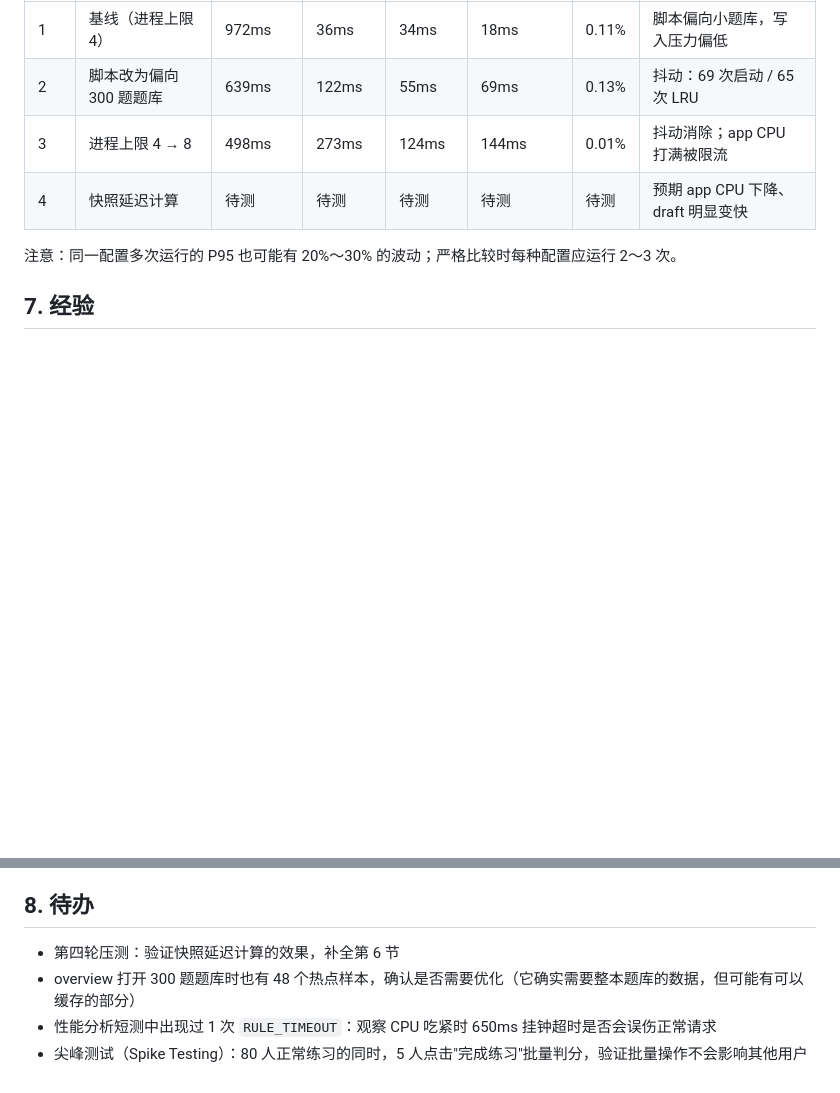
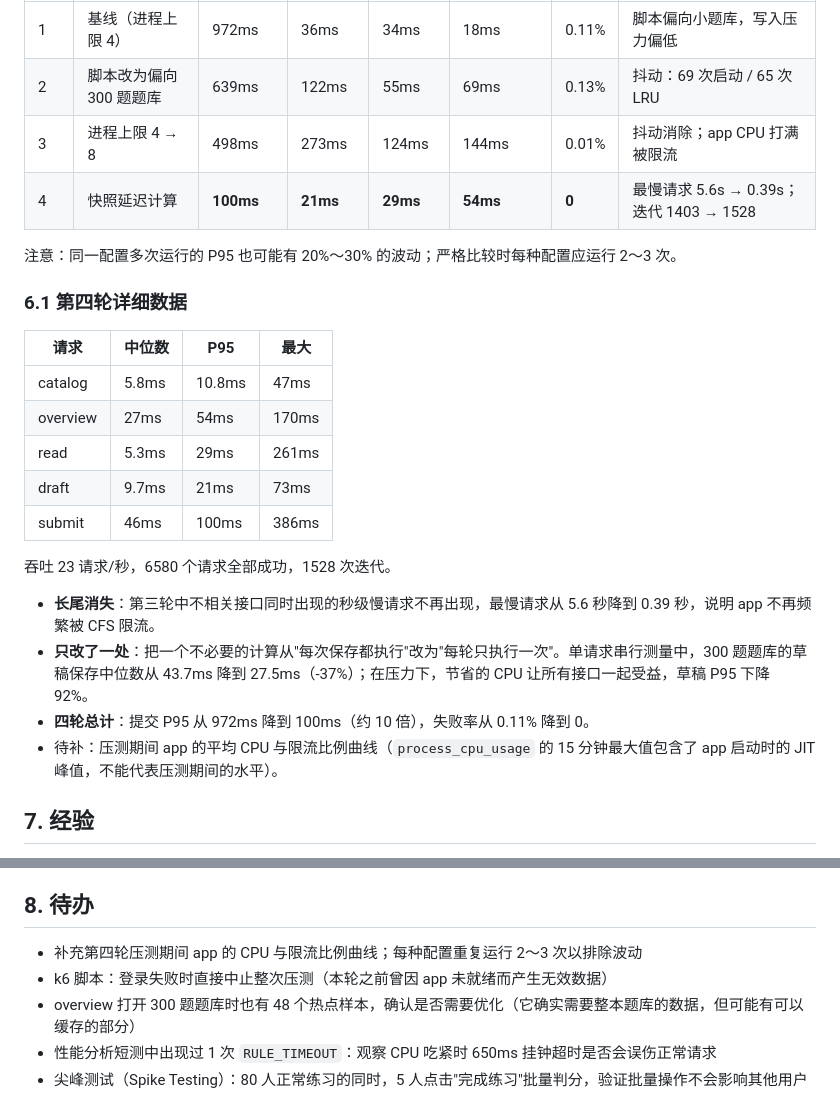
Before and after one commit to lear111/quizforge-v2, a Markdown page: docs/notes/m3-loadtest.md, 2 parts joined by grey strips. GitHub-like rendering; blank space fills up the shorter version.

Commit message:
docs(notes): add round 4 load test results (#68)
Claude-Session: https://claude.ai/code/session_01Wb9amsruQffqLUjd66gYkJ

Co-authored-by: Claude <noreply@anthropic.com>

```diff
--- a/docs/notes/m3-loadtest.md
+++ b/docs/notes/m3-loadtest.md
@@ -203,9 +203,26 @@ SubmitService（每次提交）          → prepareDraft → collectionSnapshot
 | 1 | 基线（进程上限 4） | 972ms | 36ms | 34ms | 18ms | 0.11% | 脚本偏向小题库，写入压力偏低 |
 | 2 | 脚本改为偏向 300 题题库 | 639ms | 122ms | 55ms | 69ms | 0.13% | 抖动：69 次启动 / 65 次 LRU |
 | 3 | 进程上限 4 → 8 | 498ms | 273ms | 124ms | 144ms | 0.01% | 抖动消除；app CPU 打满被限流 |
-| 4 | 快照延迟计算 | 待测 | 待测 | 待测 | 待测 | 待测 | 预期 app CPU 下降、draft 明显变快 |
+| 4 | 快照延迟计算 | **100ms** | **21ms** | **29ms** | **54ms** | **0** | 最慢请求 5.6s → 0.39s；迭代 1403 → 1528 |
 
 注意：同一配置多次运行的 P95 也可能有 20%～30% 的波动；严格比较时每种配置应运行 2～3 次。
+
+### 6.1 第四轮详细数据
+
+| 请求 | 中位数 | P95 | 最大 |
+| --- | --- | --- | --- |
+| catalog | 5.8ms | 10.8ms | 47ms |
+| overview | 27ms | 54ms | 170ms |
+| read | 5.3ms | 29ms | 261ms |
+| draft | 9.7ms | 21ms | 73ms |
+| submit | 46ms | 100ms | 386ms |
+
+吞吐 23 请求/秒，6580 个请求全部成功，1528 次迭代。
+
+- **长尾消失**：第三轮中不相关接口同时出现的秒级慢请求不再出现，最慢请求从 5.6 秒降到 0.39 秒，说明 app 不再频繁被 CFS 限流。
+- **只改了一处**：把一个不必要的计算从"每次保存都执行"改为"每轮只执行一次"。单请求串行测量中，300 题题库的草稿保存中位数从 43.7ms 降到 27.5ms（-37%）；在压力下，节省的 CPU 让所有接口一起受益，草稿 P95 下降 92%。
+- **四轮总计**：提交 P95 从 972ms 降到 100ms（约 10 倍），失败率从 0.11% 降到 0。
+- 待补：压测期间 app 的平均 CPU 与限流比例曲线（`process_cpu_usage` 的 15 分钟最大值包含了 app 启动时的 JIT 峰值，不能代表压测期间的水平）。
 
 ## 7. 经验
 
@@ -221,7 +238,8 @@ SubmitService（每次提交）          → prepareDraft → collectionSnapshot
 
 ## 8. 待办
 
-- 第四轮压测：验证快照延迟计算的效果，补全第 6 节
+- 补充第四轮压测期间 app 的 CPU 与限流比例曲线；每种配置重复运行 2～3 次以排除波动
+- k6 脚本：登录失败时直接中止整次压测（本轮之前曾因 app 未就绪而产生无效数据）
 - overview 打开 300 题题库时也有 48 个热点样本，确认是否需要优化（它确实需要整本题库的数据，但可能有可以缓存的部分）
 - 性能分析短测中出现过 1 次 `RULE_TIMEOUT`：观察 CPU 吃紧时 650ms 挂钟超时是否会误伤正常请求
 - 尖峰测试（Spike Testing）：80 人正常练习的同时，5 人点击"完成练习"批量判分，验证批量操作不会影响其他用户（FR-14 实现后）
```
